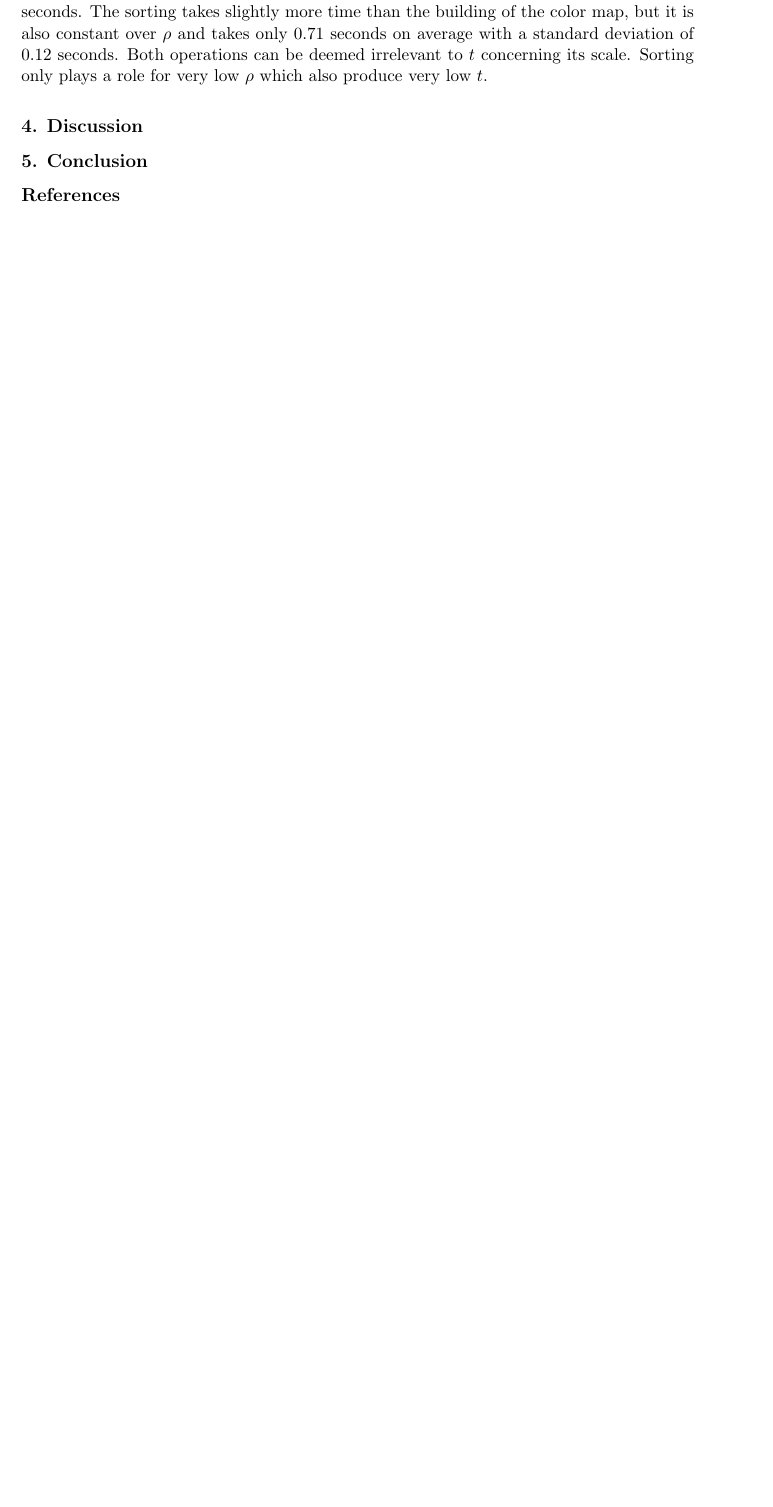
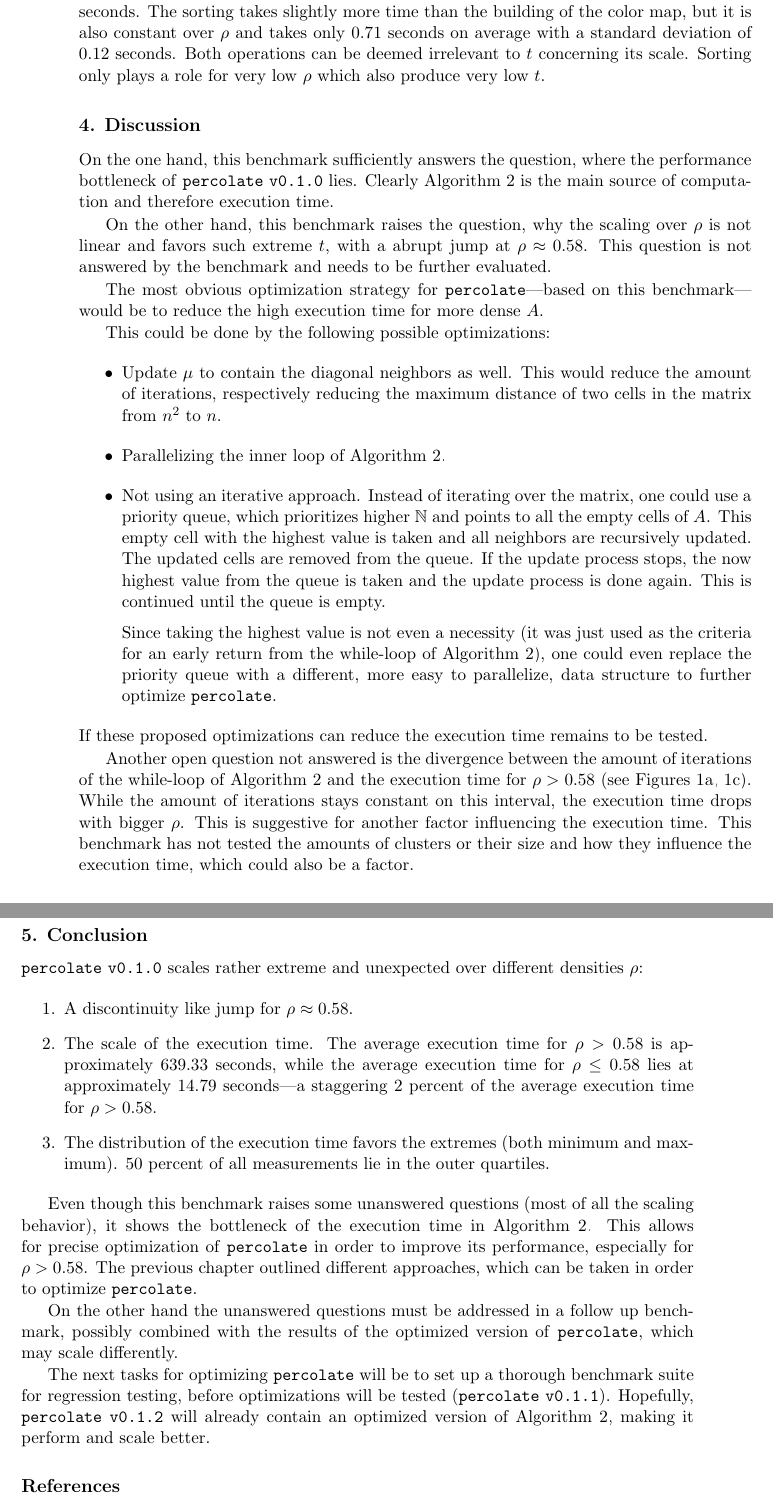
Before and after one commit to jofas/pscw, a LaTeX paper (doc/pscw.tex): part of page 5 of 6 before the commit and two parts of pages 6 and 7 of 7 after it, the two joined at a grey line, cut so that both start at the same text, the shorter picture padded with empty space. Compiled offline with pdfLaTeX.

Commit message:
added abstract, discussion and results

```diff
--- a/doc/pscw.tex
+++ b/doc/pscw.tex
@@ -481,21 +508,112 @@ produce very low $t$.
 
 \section{Discussion} % {{{
 
-% crazy jumping behavior
+On the one hand, this benchmark sufficiently answers the
+question, where the performance bottleneck of \perc{} \v{}
+lies.
+Clearly Algorithm~\ref{alg:build_clusters} is the main
+source of computation and therefore execution time.
 
-% bottleneck is clustering
+On the other hand, this benchmark raises the question, why
+the scaling over $\rho$ is not linear and favors such
+extreme $t$, with a abrupt jump at $\rho \approx 0.58$.
+This question is not answered by the benchmark and needs to
+be further evaluated.
 
-% other cause than just iterations (cluster size?)
+The most obvious optimization strategy for \perc{}---based
+on this benchmark---would be to reduce the high execution
+time for more dense $A$.
+
+This could be done by the following possible optimizations:
+\begin{itemize}
+  \item Update $\mu$ to contain the diagonal neighbors as
+        well. This would reduce the amount of iterations,
+        respectively reducing the maximum distance of two
+        cells in the matrix from $n^2$ to $n$.
+
+  \item Parallelizing the inner loop of
+        Algorithm~\ref{alg:build_clusters}.
+
+  \item Not using an iterative approach. Instead of
+        iterating over the matrix, one could use a priority
+        queue, which prioritizes higher $\mathbb{N}$
+        and points to all the empty cells of $A$.
+        This empty cell with the highest value is taken and
+        all neighbors are recursively updated.
+        The updated cells are removed from the queue.
+        If the update process stops, the now highest value
+        from the queue is taken and the update
+        process is done again.
+        This is continued until the queue is empty.
+
+        Since taking the highest value is not even a
+        necessity (it was just used as the criteria for
+        an early return from the while-loop of
+        Algorithm~\ref{alg:build_clusters}), one could
+        even replace the priority queue with a different,
+        more easy to parallelize, data structure to further
+        optimize \perc.
+
+\end{itemize}
+If these proposed optimizations can reduce the execution
+time remains to be tested.
+
+Another open question not answered is the divergence
+between the amount of iterations of the while-loop of
+Algorithm~\ref{alg:build_clusters} and the execution time
+for $\rho > 0.58$
+(see Figures~\ref{fig:p1:a},~\ref{fig:p1:c}).
+While the amount of iterations stays constant on this
+interval, the execution time drops with bigger $\rho$.
+This is suggestive for another factor influencing the
+execution time.
+This benchmark has not tested the amounts of clusters or
+their size and how they influence the execution time,
+which could also be a factor.
 
 % }}}
 
 \section{Conclusion} % {{{
 
-% find better way of clustering
+\perc{} \v{} scales rather extreme and unexpected over
+different densities $\rho$:
 
-% find reason for jump
+\begin{enumerate}
+  \item A discontinuity like jump for $\rho \approx 0.58$.
 
-% follow up benchmark -> look at cluster size
+  \item The scale of the execution time.
+        The average execution time for $\rho > 0.58$ is
+        approximately $639.33$ seconds, while the average
+        execution time for $\rho \leq 0.58$ lies at
+        approximately 14.79 seconds---a staggering 2
+        percent of the average execution time for
+        $\rho > 0.58$.
+
+  \item The distribution of the execution time favors
+        the extremes (both minimum and maximum). 50 percent
+        of all measurements lie in the outer quartiles.
+\end{enumerate}
+
+Even though this benchmark raises some unanswered
+questions (most of all the scaling behavior), it shows the
+bottleneck of the execution time in
+Algorithm~\ref{alg:build_clusters}.
+This allows for precise optimization of \perc{} in order to
+improve its performance, especially for $\rho > 0.58$.
+The previous chapter outlined different approaches, which
+can be taken in order to optimize \perc{}.
+
+On the other hand the unanswered questions must be
+addressed in a follow up benchmark, possibly combined with
+the results of the optimized version of \perc{}, which may
+scale differently.
+
+The next tasks for optimizing \perc{} will be to set up
+a thorough benchmark suite for regression testing, before
+optimizations will be tested (\perc{} \texttt{v0.1.1}).
+Hopefully, \perc{} \texttt{v0.1.2} will already contain
+an optimized version of Algorithm~\ref{alg:build_clusters},
+making it perform and scale better.
 
 % }}}
 
```
Also changed, not shown: doc/pscw.pdf, doc/pscw.tex (49 more changed lines).
